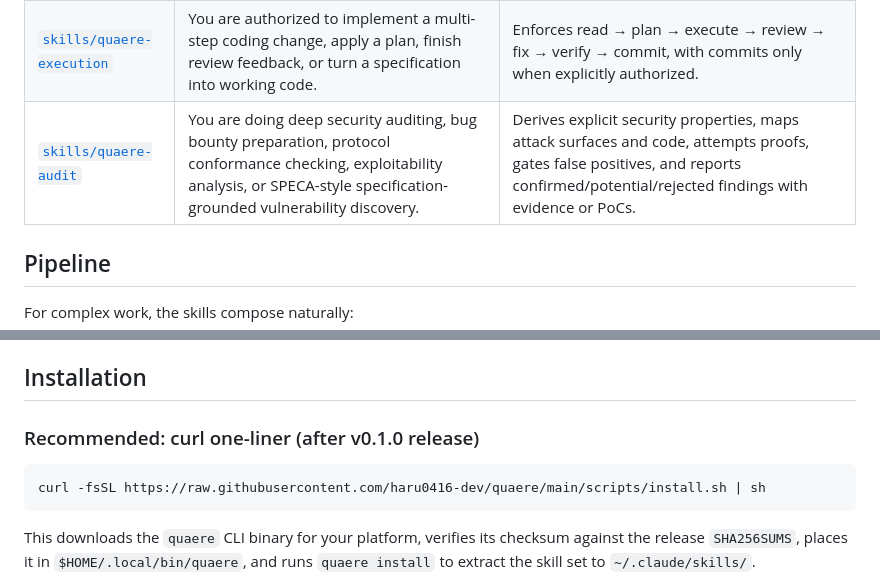
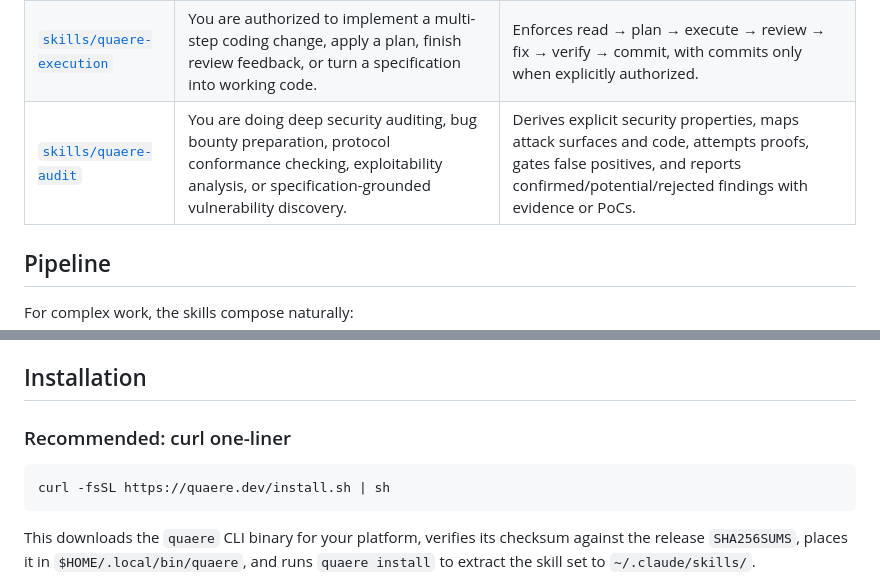
Before and after one commit to haru0416-dev/quaere, a Markdown page: README.md, 2 parts joined by grey strips. GitHub-like rendering.

````diff
--- a/README.md
+++ b/README.md
@@ -14,7 +47,7 @@ The name comes from Latin *quaere* — "ask", "seek", "interrogate". Every skill
 | [`skills/quaere-grounding`](skills/quaere-grounding/SKILL.md) | The task depends on external, version-sensitive facts: SDKs, APIs, libraries, CLIs, cloud services, security advisories, changelogs, release notes, or docs. | Anchors local versions, ranks source quality, checks version fit and conflicts, and turns confirmed external facts into implementation constraints. |
 | [`skills/quaere-evidence`](skills/quaere-evidence/SKILL.md) | You are handling unclear bugs, risky PR review, CI failures, flaky tests, security-sensitive changes, database/concurrency changes, external APIs, or claims that need evidence before patching. | Requires findings, hypotheses/claims, defense, disconfirming probes, decisions, verification, and handoff before accepting a fix. |
 | [`skills/quaere-execution`](skills/quaere-execution/SKILL.md) | You are authorized to implement a multi-step coding change, apply a plan, finish review feedback, or turn a specification into working code. | Enforces read → plan → execute → review → fix → verify → commit, with commits only when explicitly authorized. |
-| [`skills/quaere-audit`](skills/quaere-audit/SKILL.md) | You are doing deep security auditing, bug bounty preparation, protocol conformance checking, exploitability analysis, or SPECA-style specification-grounded vulnerability discovery. | Derives explicit security properties, maps attack surfaces and code, attempts proofs, gates false positives, and reports confirmed/potential/rejected findings with evidence or PoCs. |
+| [`skills/quaere-audit`](skills/quaere-audit/SKILL.md) | You are doing deep security auditing, bug bounty preparation, protocol conformance checking, exploitability analysis, or specification-grounded vulnerability discovery. | Derives explicit security properties, maps attack surfaces and code, attempts proofs, gates false positives, and reports confirmed/potential/rejected findings with evidence or PoCs. |
 
 ## Pipeline
 
@@ -54,10 +87,10 @@ If two skills seem plausible, choose the one that answers the blocking question
 
 ## Installation
 
-### Recommended: curl one-liner (after v0.1.0 release)
+### Recommended: curl one-liner
 
 ```bash
-curl -fsSL https://raw.githubusercontent.com/haru0416-dev/quaere/main/scripts/install.sh | sh
+curl -fsSL https://quaere.dev/install.sh | sh
 ```
 
 This downloads the `quaere` CLI binary for your platform, verifies its checksum against the release `SHA256SUMS`, places it in `$HOME/.local/bin/quaere`, and runs `quaere install` to extract the skill set to `~/.claude/skills/`.
````
Also changed, not shown: other parts of README.md (+39 -7 lines).
